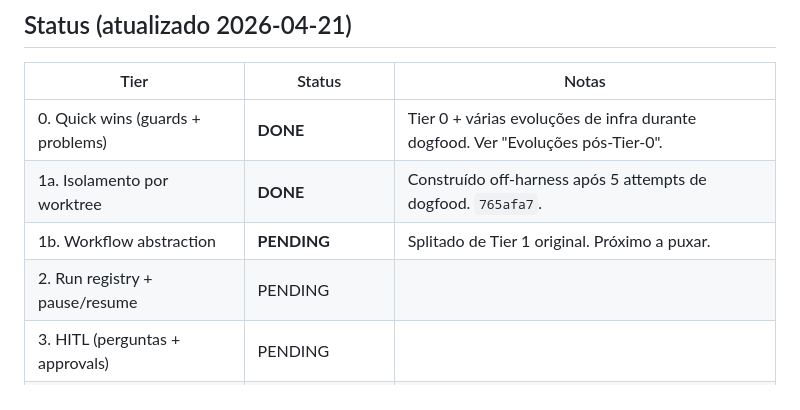
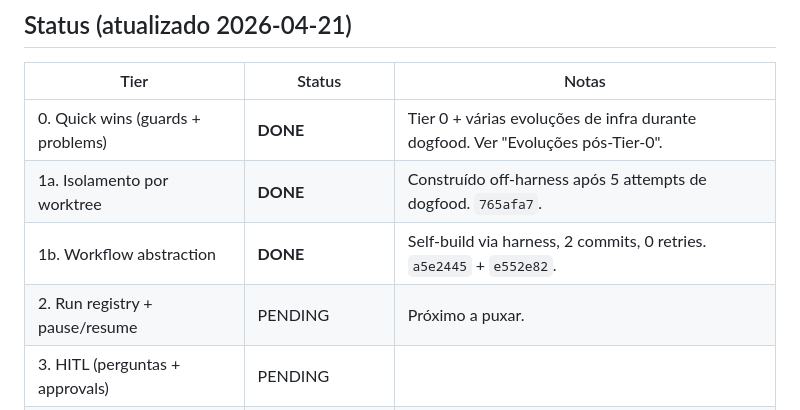
Before and after one commit to lfnovo/harny, a Markdown page: PHASE2.md, the part around one of its changes. Rendered like a GitHub page.

```diff
--- a/PHASE2.md
+++ b/PHASE2.md
@@ -12,8 +12,8 @@ Complementa (não substitui): `CLAUDE.md` (invariantes, gotchas, preferências)
 |---|---|---|
 | 0. Quick wins (guards + problems) | **DONE** | Tier 0 + várias evoluções de infra durante dogfood. Ver "Evoluções pós-Tier-0". |
 | 1a. Isolamento por worktree | **DONE** | Construído off-harness após 5 attempts de dogfood. `765afa7`. |
-| 1b. Workflow abstraction | **PENDING** | Splitado de Tier 1 original. Próximo a puxar. |
-| 2. Run registry + pause/resume | PENDING | |
+| 1b. Workflow abstraction | **DONE** | Self-build via harness, 2 commits, 0 retries. `a5e2445` + `e552e82`. |
+| 2. Run registry + pause/resume | PENDING | Próximo a puxar. |
 | 3. HITL (perguntas + approvals) | PENDING | |
 | 4. Multi-invocação (HTTP + webhooks + cron) | PENDING | |
 | 5. TODO tracking + display | **PARCIAL** | Logger compact/verbose/quiet entregue (`daa8c4c`). TodoWrite capture ainda pendente. |
```
Also changed, not shown: other parts of PHASE2.md (+28 -26 lines), CHANGELOG.md (+1 -0 lines).
